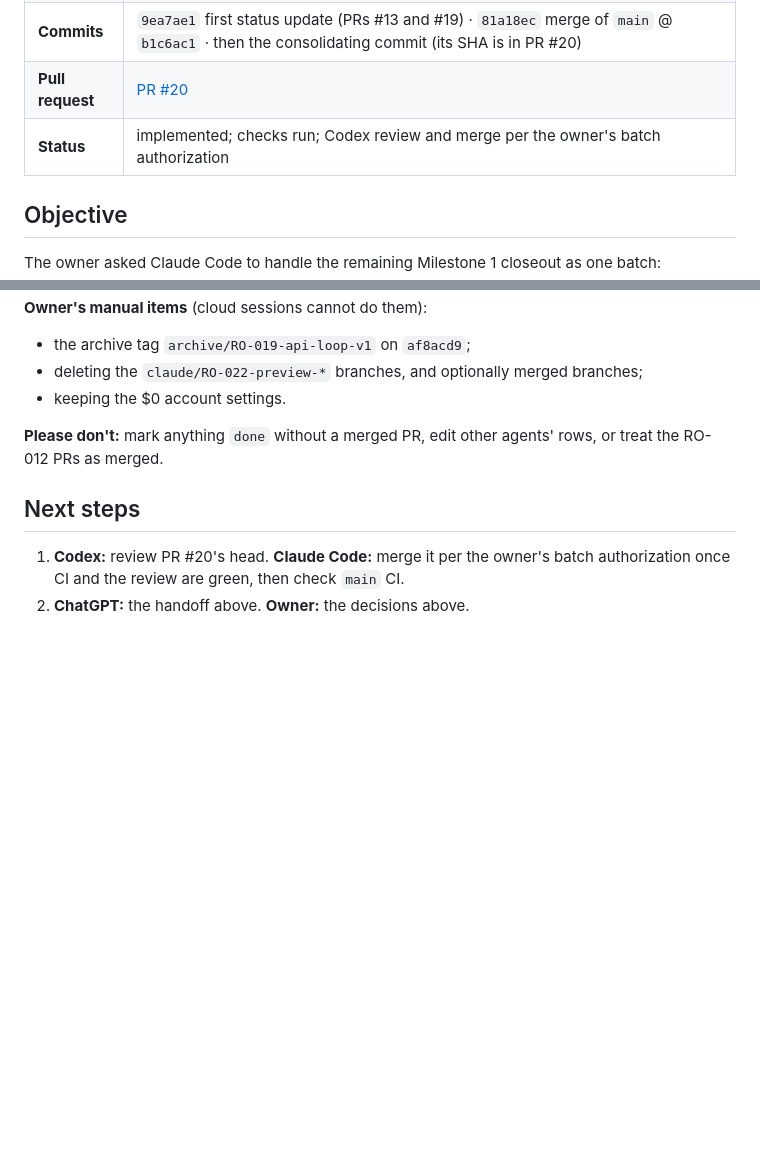
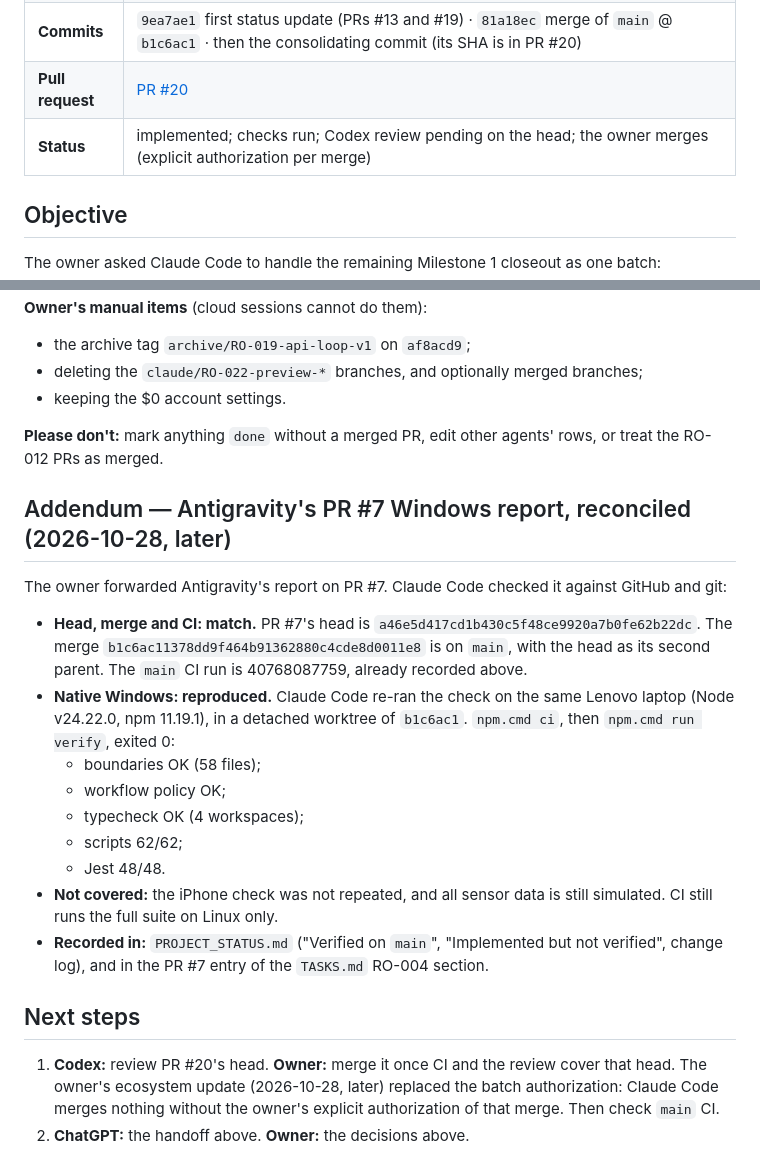
Before and after one commit to bransondang3307-beep/RepOne, a Markdown page: docs/handoffs/2026-10-28-claude-RO-003-m1-closeout-status.md, 2 parts joined by grey strips. Rendered like a GitHub page; blank space fills up the shorter version.

Commit message:
RO-003, RO-004: record Antigravity's native Windows verification of b1c6ac1 (PR #7), reproduced on the same laptop; owner merges PR #20
Docs only. Antigravity's report on PR #7 checked against git: head a46e5d4,
merge b1c6ac1 (head as second parent), main CI run 40768087759. Claude Code
re-ran npm.cmd ci + npm.cmd run verify natively on the Lenovo laptop
(Node v24.22.0, npm 11.19.1): exit 0, scripts 62/62, Jest 48/48.

The handoff's next step now leaves the merge to the owner, per the owner's
ecosystem update of 2026-10-28 (no merges without explicit authorization).

Co-Authored-By: Claude Opus 5.5 <noreply@anthropic.com>

```diff
--- a/docs/handoffs/2026-10-28-claude-RO-003-m1-closeout-status.md
+++ b/docs/handoffs/2026-10-28-claude-RO-003-m1-closeout-status.md
@@ -8,7 +8,7 @@
 | **Branch** | `claude/RO-003-RO-004-status` (first based on `main` @ `2959751`; `main` @ `b1c6ac1` merged in) |
 | **Commits** | `9ea7ae1` first status update (PRs #13 and #19) · `81a18ec` merge of `main` @ `b1c6ac1` · then the consolidating commit (its SHA is in PR #20) |
 | **Pull request** | [PR #20](https://github.com/bransondang3307-beep/RepOne/pull/20) |
-| **Status** | implemented; checks run; Codex review and merge per the owner's batch authorization |
+| **Status** | implemented; checks run; Codex review pending on the head; the owner merges (explicit authorization per merge) |
 
 ## Objective
 The owner asked Claude Code to handle the remaining Milestone 1 closeout as one batch:
@@ -142,7 +142,25 @@ ChatGPT: read `AGENTS.md`, `PROJECT_STATUS.md` and `TASKS.md` on `main` after th
 **Please don't:** mark anything `done` without a merged PR, edit other agents' rows, or treat the RO-012 PRs as
 merged.
 
+## Addendum — Antigravity's PR #7 Windows report, reconciled (2026-10-28, later)
+The owner forwarded Antigravity's report on PR #7. Claude Code checked it against GitHub and git:
+- **Head, merge and CI: match.** PR #7's head is `a46e5d417cd1b430c5f48ce9920a7b0fe62b22dc`. The merge
+  `b1c6ac11378dd9f464b91362880c4cde8d0011e8` is on `main`, with the head as its second parent. The `main` CI run
+  is 40768087759, already recorded above.
+- **Native Windows: reproduced.** Claude Code re-ran the check on the same Lenovo laptop (Node v24.22.0, npm 11.19.1),
+  in a detached worktree of `b1c6ac1`. `npm.cmd ci`, then `npm.cmd run verify`, exited 0:
+  - boundaries OK (58 files);
+  - workflow policy OK;
+  - typecheck OK (4 workspaces);
+  - scripts 62/62;
+  - Jest 48/48.
+- **Not covered:** the iPhone check was not repeated, and all sensor data is still simulated. CI still runs the full
+  suite on Linux only.
+- **Recorded in:** `PROJECT_STATUS.md` ("Verified on `main`", "Implemented but not verified", change log), and in
+  the PR #7 entry of the `TASKS.md` RO-004 section.
+
 ## Next steps
-1. **Codex:** review PR #20's head. **Claude Code:** merge it per the owner's batch authorization once CI and the
-   review are green, then check `main` CI.
+1. **Codex:** review PR #20's head. **Owner:** merge it once CI and the review cover that head. The owner's
+   ecosystem update (2026-10-28, later) replaced the batch authorization: Claude Code merges nothing without the
+   owner's explicit authorization of that merge. Then check `main` CI.
 2. **ChatGPT:** the handoff above. **Owner:** the decisions above.
```
Also changed, not shown: PROJECT_STATUS.md (+10 -1 lines), TASKS.md (+3 -1 lines).
